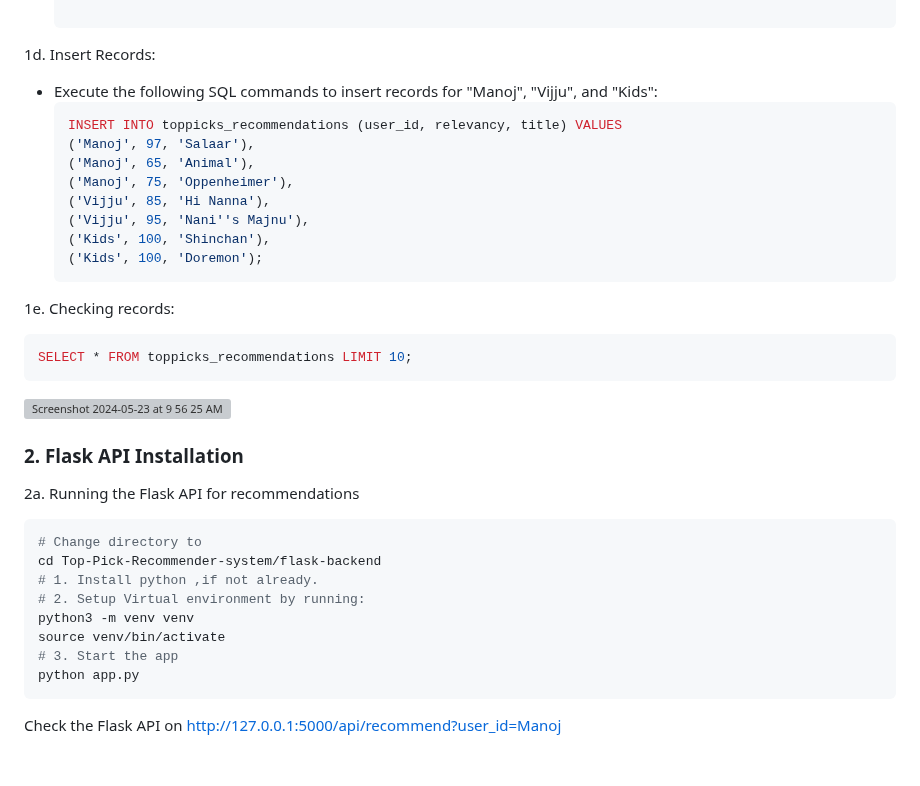
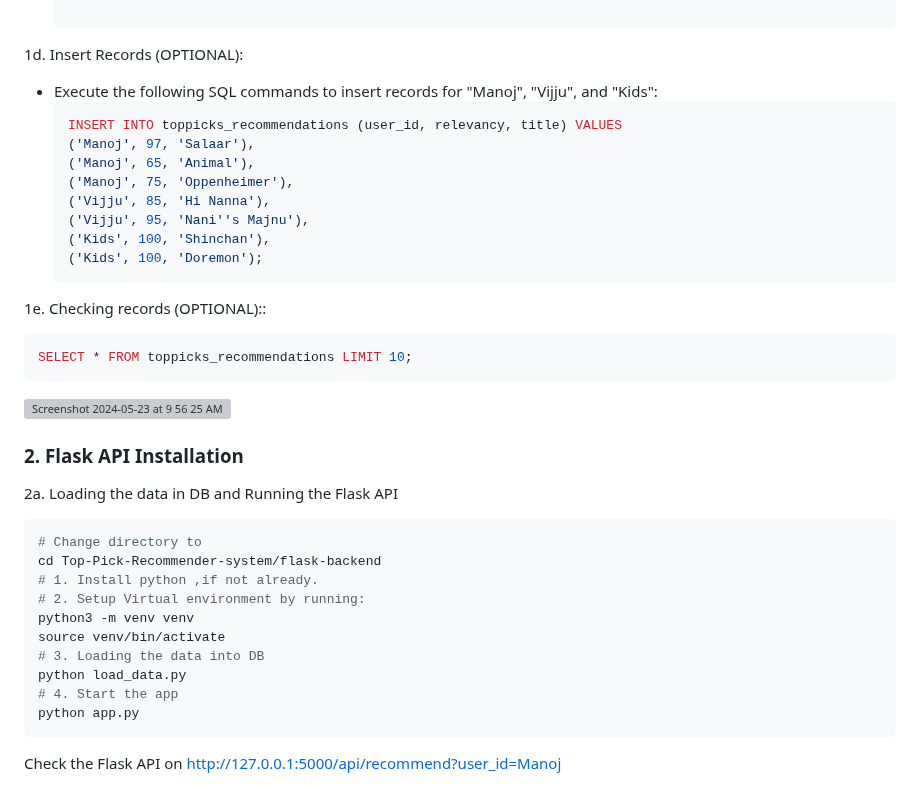
Before and after one commit to manojbusam/Top-Pick-Recommender-system, a Markdown page: README.md, the part around the change. Rendered like a GitHub page; blank space fills up the shorter version; grey boxes are pictures that could not be loaded.

````diff
--- a/README.md
+++ b/README.md
@@ -43,7 +43,7 @@
 
      ```
 
-1d. Insert Records:
+1d. Insert Records (OPTIONAL):
    - Execute the following SQL commands to insert records for "Manoj", "Vijju", and "Kids":
      ```sql
      INSERT INTO toppicks_recommendations (user_id, relevancy, title) VALUES
@@ -56,7 +56,7 @@
      ('Kids', 100, 'Doremon');
      ```
 
-1e. Checking records:
+1e. Checking records (OPTIONAL)::
 
    ```sql
    SELECT * FROM toppicks_recommendations LIMIT 10;
@@ -65,7 +65,7 @@
 
 ### 2. Flask API Installation
 
-2a. Running the Flask API for recommendations
+2a. Loading the data in DB and Running the Flask API
   ```bash flask-backend
   # Change directory to
   cd Top-Pick-Recommender-system/flask-backend
@@ -73,7 +73,9 @@
   # 2. Setup Virtual environment by running:
   python3 -m venv venv
   source venv/bin/activate
-  # 3. Start the app
+  # 3. Loading the data into DB
+  python load_data.py
+  # 4. Start the app
   python app.py
   ```
   Check the Flask API on http://127.0.0.1:5000/api/recommend?user_id=Manoj
````
